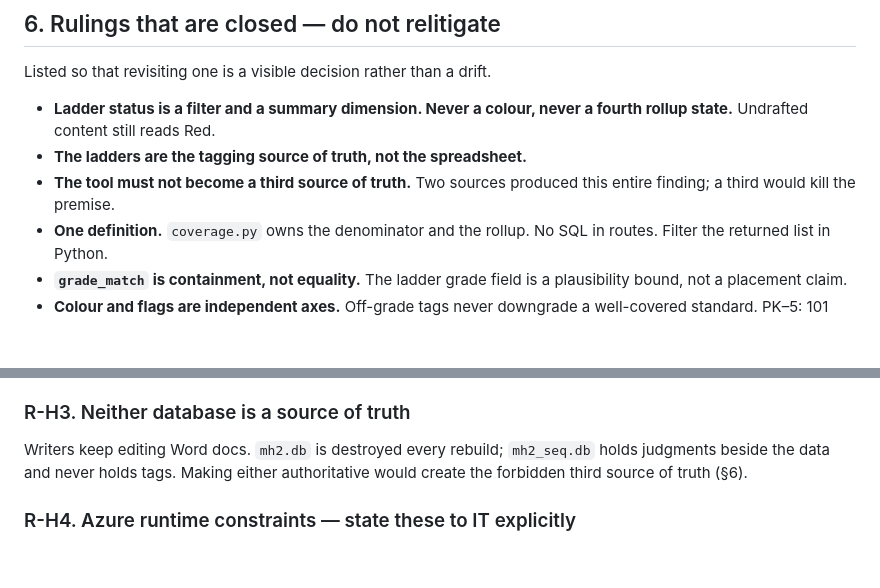
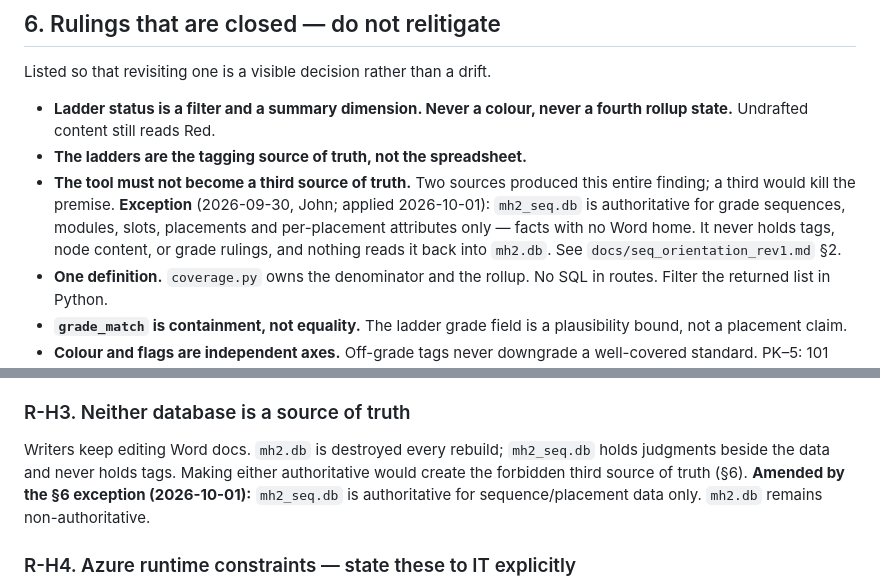
Before and after one commit to john-reynolds-gm/mh2_macro, a Markdown page: DEFERRED.md, 2 parts joined by grey strips. Rendered like a GitHub page; blank space fills up the shorter version.

Commit message:
Seq rulings: all ruled 2026-10-01; apply DEFERRED §6/R-H3 placement exception

```diff
--- a/DEFERRED.md
+++ b/DEFERRED.md
@@ -330,6 +330,11 @@ Listed so that revisiting one is a visible decision rather than a drift.
 - **The ladders are the tagging source of truth, not the spreadsheet.**
 - **The tool must not become a third source of truth.** Two sources produced
   this entire finding; a third would kill the premise.
+  **Exception** (2026-09-30, John; applied 2026-10-01): `mh2_seq.db` is
+  authoritative for grade sequences, modules, slots, placements and
+  per-placement attributes only — facts with no Word home. It never holds
+  tags, node content, or grade rulings, and nothing reads it back into
+  `mh2.db`. See `docs/seq_orientation_rev1.md` §2.
 - **One definition.** `coverage.py` owns the denominator and the rollup. No SQL
   in routes. Filter the returned list in Python.
 - **`grade_match` is containment, not equality.** The ladder grade field is a
@@ -476,6 +481,9 @@ Writers keep editing Word docs. `mh2.db` is destroyed every rebuild;
 `mh2_seq.db` holds judgments beside the data and never holds tags. Making
 either authoritative would create the forbidden third source of truth
 (§6).
+**Amended by the §6 exception (2026-10-01):** `mh2_seq.db` is
+authoritative for sequence/placement data only. `mh2.db` remains
+non-authoritative.
 
 ### R-H4. Azure runtime constraints — state these to IT explicitly
 Exactly one instance, one worker, databases on storage that survives
```
Also changed, not shown: docs/seq_rulings_rev1.md (added, +160 -0 lines), docs/seq_v1_contract.md (+2 -2 lines).
